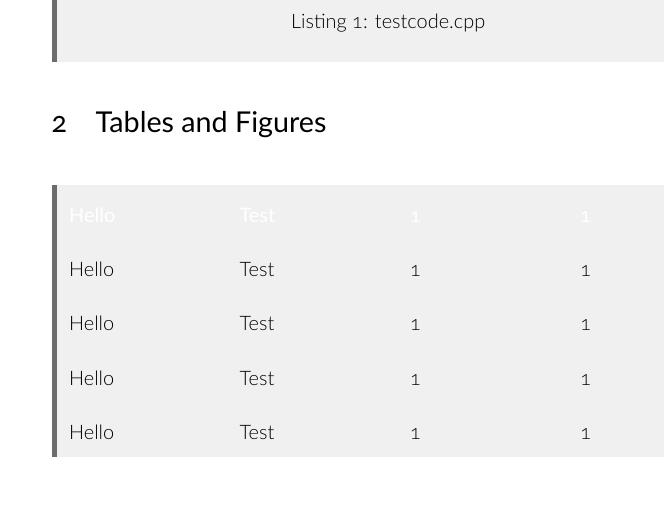
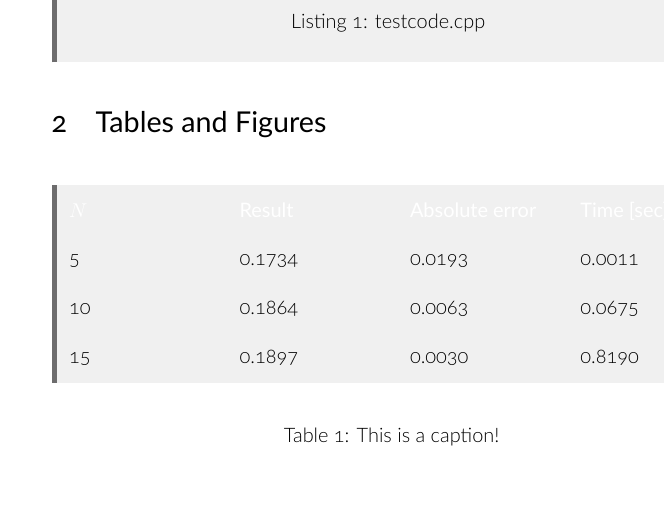
Before and after one commit to qTipTip/TM-style-class, a LaTeX problem sheet (class/example.tex, which reads class/tmarticle.cls): part of page 1 of 3, cut so that both start at the same text. Compiled offline with XeLaTeX.

```diff
--- a/class/example.tex
+++ b/class/example.tex
@@ -19,12 +19,13 @@
 \end{TMcode}
 
 \section{Tables and Figures}
-\begin{TMtable}{X X X X}{ht!}
-    Hello & Test & 1 & 1 \\
-    Hello & Test & 1 & 1 \\
-    Hello & Test & 1 & 1 \\
-    Hello & Test & 1 & 1 \\
-    Hello & Test & 1 & 1 \\
+\begin{TMtable}{X X X X}{ht!}{
+        This is a caption!
+    }
+    $N$ & Result & Absolute error & Time [sec]\\
+    5& 0.1734& 0.0193& 0.0011\\
+    10& 0.1864& 0.0063& 0.0675\\
+    15& 0.1897& 0.0030& 0.8190\\
 \end{TMtable}
 \section{Warnings and bulletins}
 
--- a/class/tmarticle.cls
+++ b/class/tmarticle.cls
@@ -174,6 +174,7 @@
 }
 
 % we now define the mdtable styles
+\newcommand{\tableCaption}{}
 \mdfdefinestyle{TMstyleTable}{
             skipabove=4mm,
             skipbelow=0mm,
@@ -191,10 +192,11 @@
             linecolor=TMcodeFrame,
 }
 \everyrow{\tabucline[.4mm white]{}}
-\tabulinesep=^4mm_3mm
+\tabulinesep=^3mm_3mm
 \taburowcolors[2] 2{TMtableRowOne .. TMtableRowTwo}
-\newenvironment{TMtable}[2]
+\newenvironment{TMtable}[3]
 {
+    \renewcommand{\tableCaption}{#3}
     \begin{table}[#2]
     \begin{mdframed}[style=TMstyleTable]
     \begin{tabu} to \textwidth{#1}
@@ -204,8 +206,9 @@
 {
     \end{tabu}
     \end{mdframed}
+    \caption{\tableCaption}
     \end{table}
-    }
+}
 
 % theorem styles
 \declaretheoremstyle[
```
Also changed, not shown: class/example.pdf.
